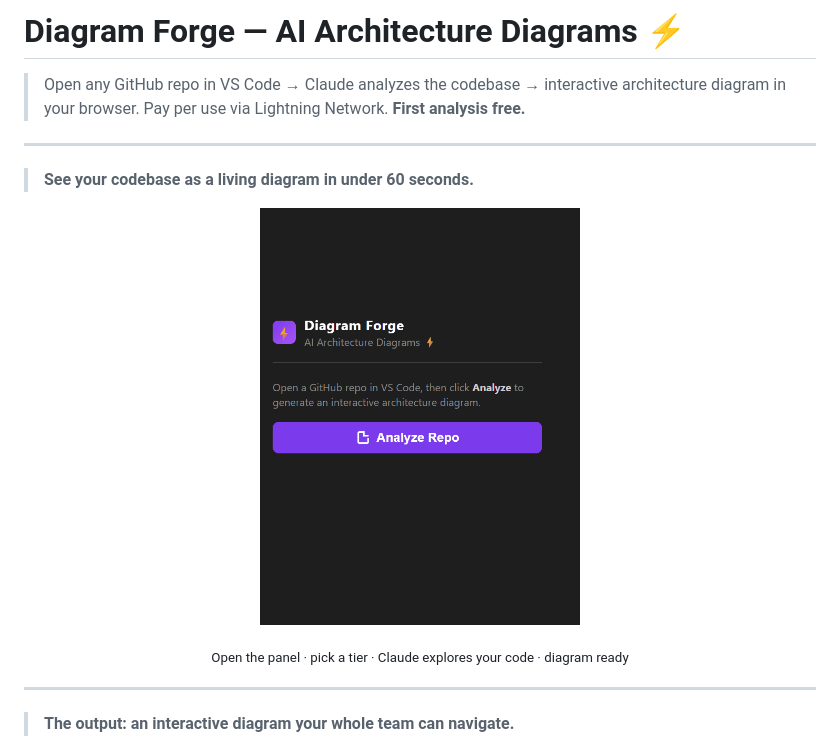
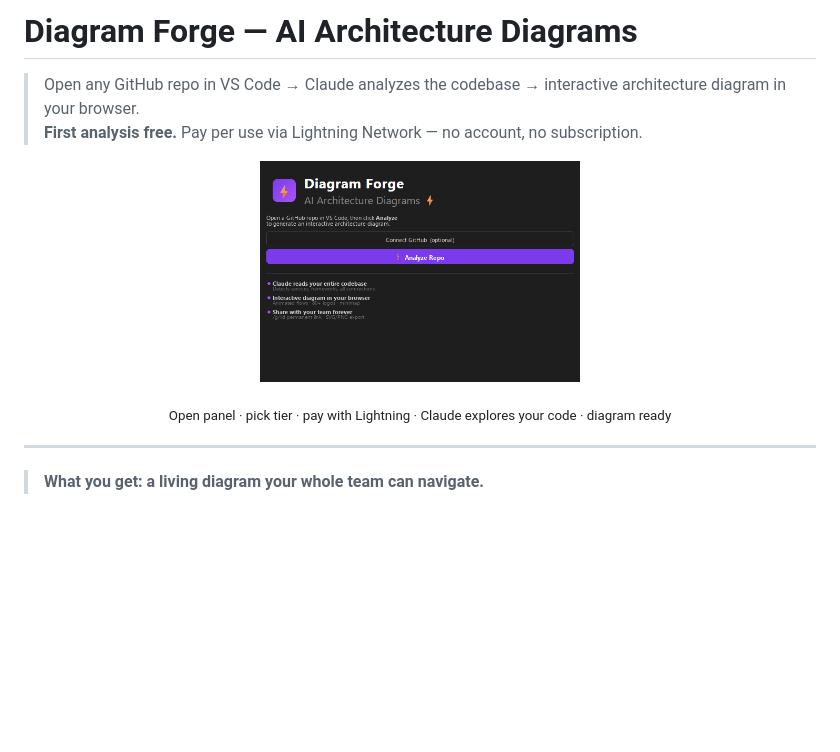
Before and after one commit to ThiagoDataEngineer/diagram-forge, a Markdown page: vscode-extension/README.md, the part around one of its changes. Drawn GitHub-style; pictures changed too: docs/demo-extension-journey.gif; blank space fills up the shorter version.

```diff
--- a/vscode-extension/README.md
+++ b/vscode-extension/README.md
@@ -1,24 +1,21 @@
-# Diagram Forge — AI Architecture Diagrams ⚡
+# Diagram Forge — AI Architecture Diagrams
 
-> Open any GitHub repo in VS Code → Claude analyzes the codebase → interactive architecture diagram in your browser. Pay per use via Lightning Network. **First analysis free.**
-
----
-
-> **See your codebase as a living diagram in under 60 seconds.**
+> Open any GitHub repo in VS Code → Claude analyzes the codebase → interactive architecture diagram in your browser.
+> **First analysis free.** Pay per use via Lightning Network — no account, no subscription.
 
 <p align="center">
   <img
     src="https://raw.githubusercontent.com/ThiagoDataEngineer/diagram-forge/main/docs/demo-extension-journey.gif"
-    alt="Diagram Forge VS Code extension — idle, tier selection, analysis, result"
+    alt="Diagram Forge — idle, tier selection, Lightning payment, Claude analysis, diagram ready"
     width="320"
   />
 </p>
 
-<p align="center"><sub>Open the panel · pick a tier · Claude explores your code · diagram ready</sub></p>
+<p align="center"><sub>Open panel · pick tier · pay with Lightning · Claude explores your code · diagram ready</sub></p>
 
 ---
 
-> **The output: an interactive diagram your whole team can navigate.**
+> **What you get: a living diagram your whole team can navigate.**
 
 <p align="center">
   <img
```
Also changed, not shown: other parts of vscode-extension/README.md (+72 -42 lines), README.md (+4 -4 lines), docs/demo-github-connect.gif (added), docs/demo-personas-paying.gif (added), 8 other files.
